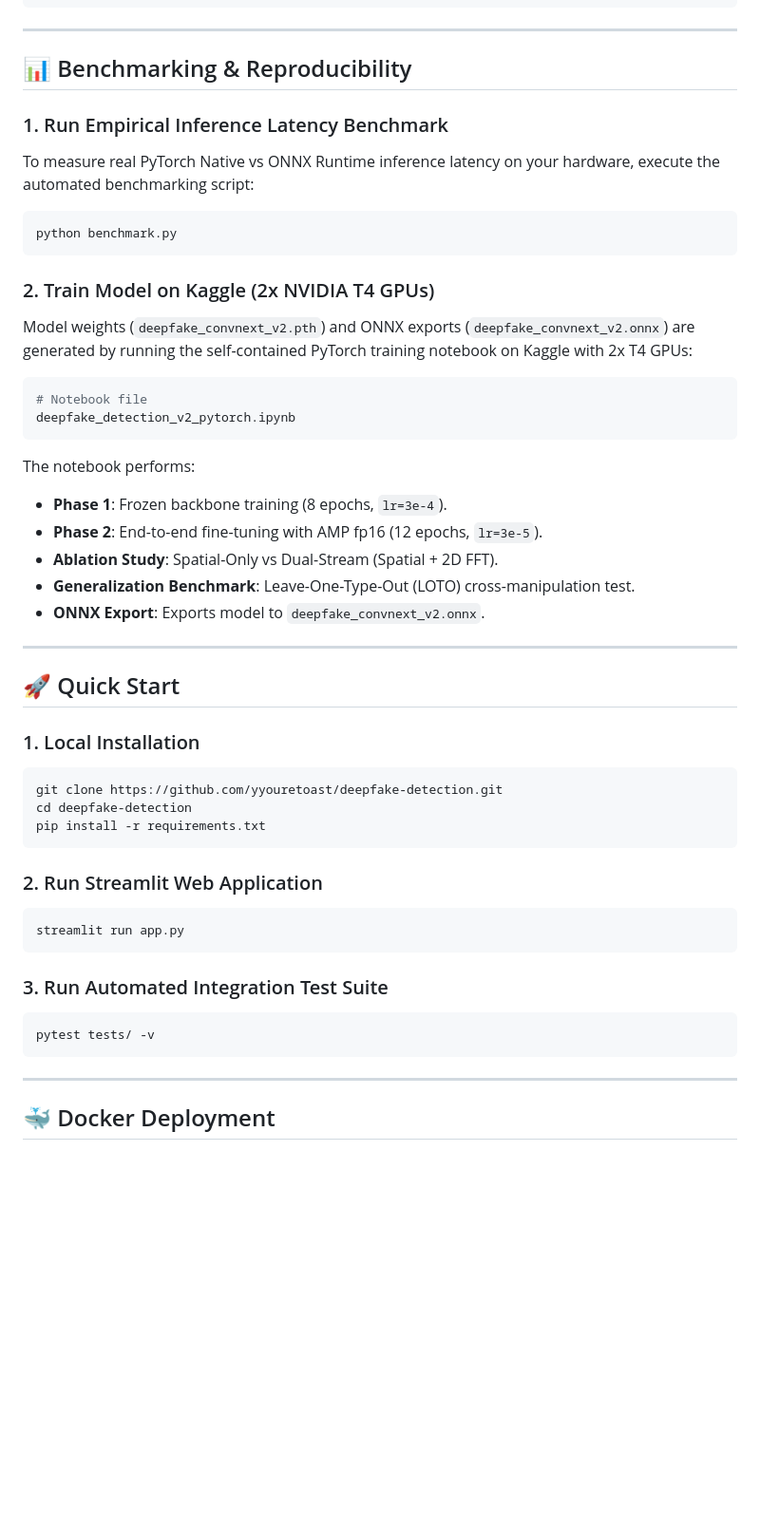
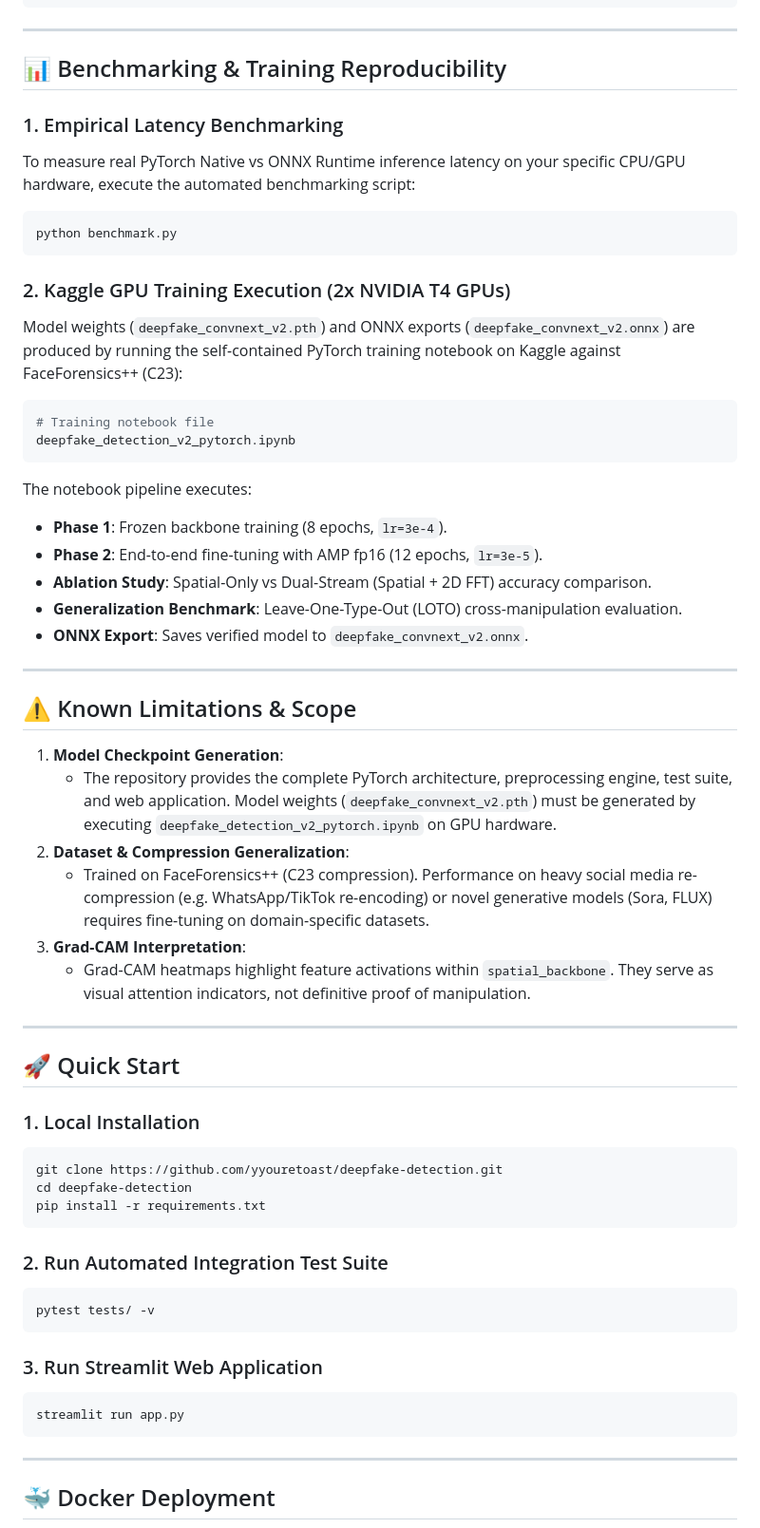
Before and after one commit to yyouretoast/deepfake-detection, a Markdown page: README.md, the part around one of its changes. Shown at 95% size. Drawn GitHub-style; blank space fills up the shorter version.

Commit message:
docs: add Known Limitations section, centralized config docs, and empirical benchmark instructions

````diff
--- a/README.md
+++ b/README.md
@@ -44,31 +45,42 @@
 
 ---
 
-## 📊 Benchmarking & Reproducibility
+## 📊 Benchmarking & Training Reproducibility
 
-### 1. Run Empirical Inference Latency Benchmark
+### 1. Empirical Latency Benchmarking
 
-To measure real PyTorch Native vs ONNX Runtime inference latency on your hardware, execute the automated benchmarking script:
+To measure real PyTorch Native vs ONNX Runtime inference latency on your specific CPU/GPU hardware, execute the automated benchmarking script:
 
 ```bash
 python benchmark.py
 ```
 
-### 2. Train Model on Kaggle (2x NVIDIA T4 GPUs)
+### 2. Kaggle GPU Training Execution (2x NVIDIA T4 GPUs)
 
-Model weights (`deepfake_convnext_v2.pth`) and ONNX exports (`deepfake_convnext_v2.onnx`) are generated by running the self-contained PyTorch training notebook on Kaggle with 2x T4 GPUs:
+Model weights (`deepfake_convnext_v2.pth`) and ONNX exports (`deepfake_convnext_v2.onnx`) are produced by running the self-contained PyTorch training notebook on Kaggle against FaceForensics++ (C23):
 
 ```bash
-# Notebook file
+# Training notebook file
 deepfake_detection_v2_pytorch.ipynb
 ```
 
-The notebook performs:
+The notebook pipeline executes:
 - **Phase 1**: Frozen backbone training (8 epochs, `lr=3e-4`).
 - **Phase 2**: End-to-end fine-tuning with AMP fp16 (12 epochs, `lr=3e-5`).
-- **Ablation Study**: Spatial-Only vs Dual-Stream (Spatial + 2D FFT).
-- **Generalization Benchmark**: Leave-One-Type-Out (LOTO) cross-manipulation test.
-- **ONNX Export**: Exports model to `deepfake_convnext_v2.onnx`.
+- **Ablation Study**: Spatial-Only vs Dual-Stream (Spatial + 2D FFT) accuracy comparison.
+- **Generalization Benchmark**: Leave-One-Type-Out (LOTO) cross-manipulation evaluation.
+- **ONNX Export**: Saves verified model to `deepfake_convnext_v2.onnx`.
+
+---
+
+## ⚠️ Known Limitations & Scope
+
+1. **Model Checkpoint Generation**:
+   - The repository provides the complete PyTorch architecture, preprocessing engine, test suite, and web application. Model weights (`deepfake_convnext_v2.pth`) must be generated by executing `deepfake_detection_v2_pytorch.ipynb` on GPU hardware.
+2. **Dataset & Compression Generalization**:
+   - Trained on FaceForensics++ (C23 compression). Performance on heavy social media re-compression (e.g. WhatsApp/TikTok re-encoding) or novel generative models (Sora, FLUX) requires fine-tuning on domain-specific datasets.
+3. **Grad-CAM Interpretation**:
+   - Grad-CAM heatmaps highlight feature activations within `spatial_backbone`. They serve as visual attention indicators, not definitive proof of manipulation.
 
 ---
 
@@ -82,16 +94,16 @@ cd deepfake-detection
 pip install -r requirements.txt
 ```
 
-### 2. Run Streamlit Web Application
+### 2. Run Automated Integration Test Suite
+
+```bash
+pytest tests/ -v
+```
+
+### 3. Run Streamlit Web Application
 
 ```bash
 streamlit run app.py
-```
-
-### 3. Run Automated Integration Test Suite
-
-```bash
-pytest tests/ -v
 ```
 
 ---
````
Also changed, not shown: other parts of README.md (+10 -3 lines).
